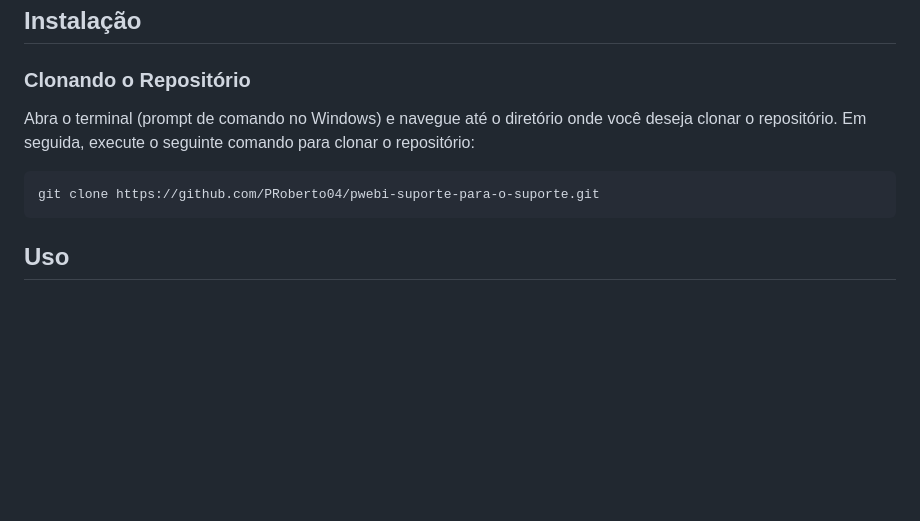
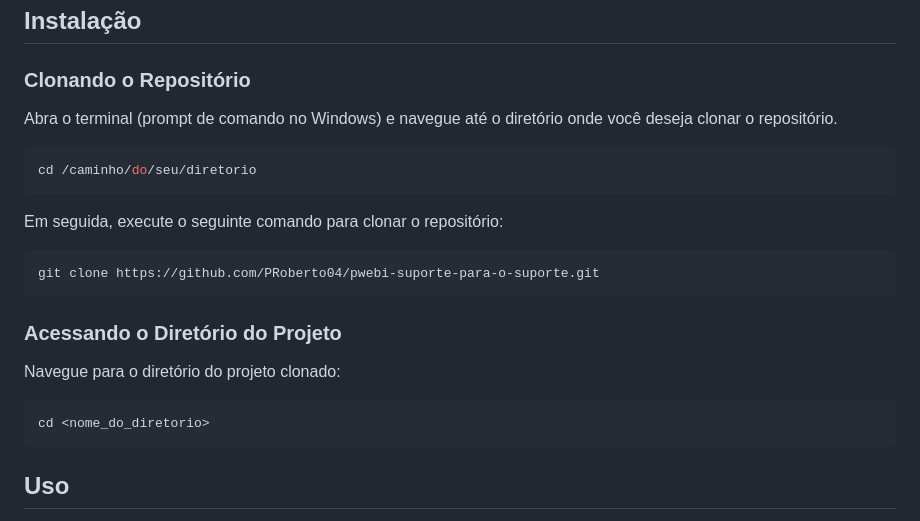
Before and after one commit to PRoberto04/pwebi-suporte-para-o-suporte, a Markdown page: README.md, the part around the change. GitHub-like rendering; blank space fills up the shorter version.

Commit message:
Adicionando sessão (acessando o diretório)

````diff
--- a/README.md
+++ b/README.md
@@ -29,11 +29,25 @@ Certifique-se de ter uma conexão à Internet ativa durante o processo de instal
 
 ### Clonando o Repositório
 
-Abra o terminal (prompt de comando no Windows) e navegue até o diretório onde você deseja clonar o repositório. Em seguida, execute o seguinte comando para clonar o repositório:
+Abra o terminal (prompt de comando no Windows) e navegue até o diretório onde você deseja clonar o repositório.
+
+```bash
+cd /caminho/do/seu/diretorio
+```
+
+Em seguida, execute o seguinte comando para clonar o repositório:
 
 ```bash
 git clone https://github.com/PRoberto04/pwebi-suporte-para-o-suporte.git
 ```
+### Acessando o Diretório do Projeto
+
+Navegue para o diretório do projeto clonado:
+
+```bash
+cd <nome_do_diretorio>
+```
+
 
 ## Uso
 
````
